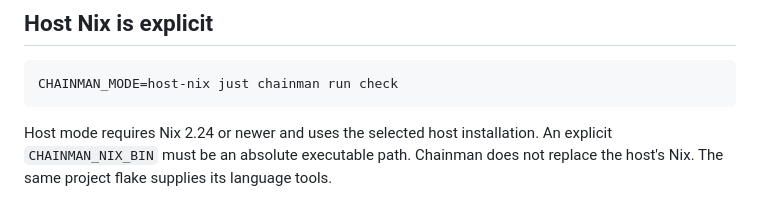
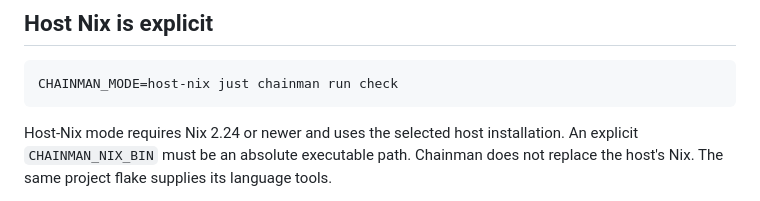
Before and after one commit to chainmandev/chainman, a Markdown page: docs/runtime.md, the part around the change. Drawn GitHub-style.

Commit message:
Distinguish host Nix from caller-installed host tools

````diff
--- a/docs/runtime.md
+++ b/docs/runtime.md
@@ -44,7 +44,7 @@ access. Container mode does not make untrusted code safe to execute.
 CHAINMAN_MODE=host-nix just chainman run check
 ```
 
-Host mode requires Nix 2.24 or newer and uses the selected host installation. An
+Host-Nix mode requires Nix 2.24 or newer and uses the selected host installation. An
 explicit `CHAINMAN_NIX_BIN` must be an absolute executable path. Chainman does not
 replace the host's Nix. The same project flake supplies its language tools.
 
````
